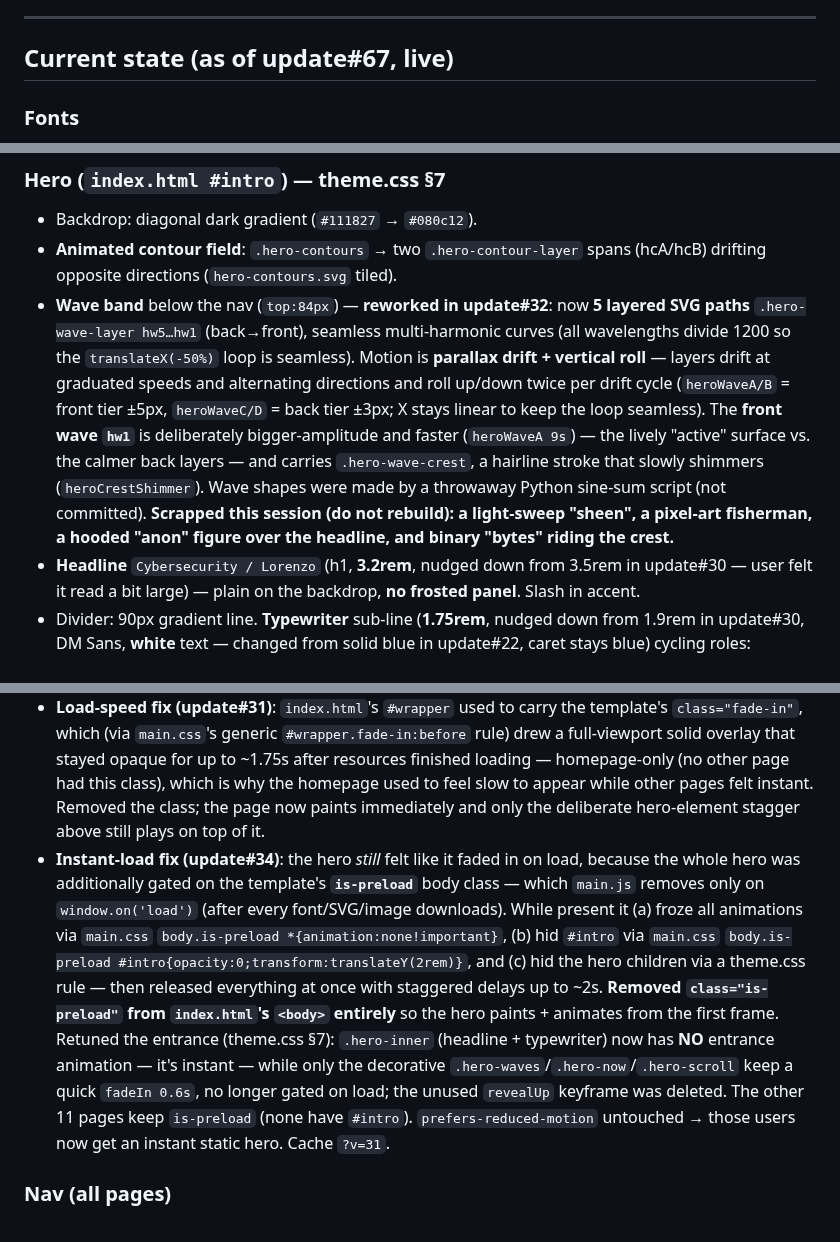
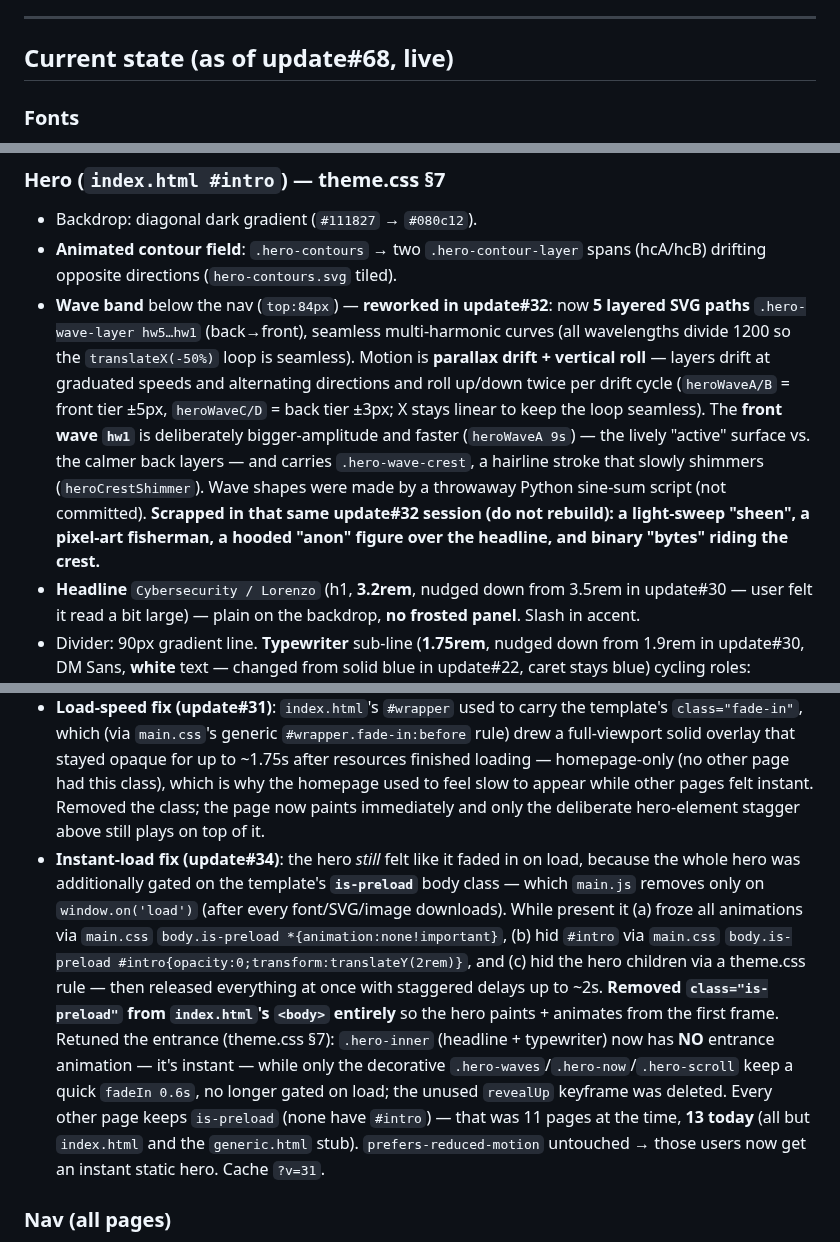
Before and after one commit to Wolanet/TechWebsite.github.io, a Markdown page: Handoff.md, 3 parts joined by grey strips. GitHub-like rendering.

```diff
--- a/Handoff.md
+++ b/Handoff.md
@@ -27,7 +27,7 @@ HTML + a single override stylesheet.
 
 ---
 
-## Current state (as of update#67, live)
+## Current state (as of update#68, live)
 
 ### Fonts
 - **DM Sans** — headings + hero headline/typewriter/badge (`--font-heading`)
@@ -40,7 +40,7 @@ HTML + a single override stylesheet.
 ### Hero (`index.html #intro`) — theme.css §7
 - Backdrop: diagonal dark gradient (`#111827` → `#080c12`).
 - **Animated contour field**: `.hero-contours` → two `.hero-contour-layer` spans (hcA/hcB) drifting opposite directions (`hero-contours.svg` tiled).
-- **Wave band** below the nav (`top:84px`) — **reworked in update#32**: now **5 layered SVG paths** `.hero-wave-layer hw5…hw1` (back→front), seamless multi-harmonic curves (all wavelengths divide 1200 so the `translateX(-50%)` loop is seamless). Motion is **parallax drift + vertical roll** — layers drift at graduated speeds and alternating directions and roll up/down twice per drift cycle (`heroWaveA/B` = front tier ±5px, `heroWaveC/D` = back tier ±3px; X stays linear to keep the loop seamless). The **front wave `hw1`** is deliberately bigger-amplitude and faster (`heroWaveA 9s`) — the lively "active" surface vs. the calmer back layers — and carries `.hero-wave-crest`, a hairline stroke that slowly shimmers (`heroCrestShimmer`). Wave shapes were made by a throwaway Python sine-sum script (not committed). **Scrapped this session (do not rebuild): a light-sweep "sheen", a pixel-art fisherman, a hooded "anon" figure over the headline, and binary "bytes" riding the crest.**
+- **Wave band** below the nav (`top:84px`) — **reworked in update#32**: now **5 layered SVG paths** `.hero-wave-layer hw5…hw1` (back→front), seamless multi-harmonic curves (all wavelengths divide 1200 so the `translateX(-50%)` loop is seamless). Motion is **parallax drift + vertical roll** — layers drift at graduated speeds and alternating directions and roll up/down twice per drift cycle (`heroWaveA/B` = front tier ±5px, `heroWaveC/D` = back tier ±3px; X stays linear to keep the loop seamless). The **front wave `hw1`** is deliberately bigger-amplitude and faster (`heroWaveA 9s`) — the lively "active" surface vs. the calmer back layers — and carries `.hero-wave-crest`, a hairline stroke that slowly shimmers (`heroCrestShimmer`). Wave shapes were made by a throwaway Python sine-sum script (not committed). **Scrapped in that same update#32 session (do not rebuild): a light-sweep "sheen", a pixel-art fisherman, a hooded "anon" figure over the headline, and binary "bytes" riding the crest.**
 - **Headline** `Cybersecurity / Lorenzo` (h1, **3.2rem**, nudged down from 3.5rem in update#30 — user felt it read a bit large) — plain on the backdrop, **no frosted panel**. Slash in accent.
 - Divider: 90px gradient line. **Typewriter** sub-line (**1.75rem**, nudged down from 1.9rem in update#30, DM Sans, **white** text — changed from solid blue in update#22, caret stays blue) cycling roles: "Detection and Response" / "Forensics and Incident Response" / "Threat Hunting" / "Blue Team Operations".
 - Clicking the **b64 button** (see Nav below) flips the typewriter to a rotating "doom" phrase set ("AI is taking over" / "Skynet does not forgive" / "If you're reading this, it's too late") until refresh.
@@ -49,7 +49,7 @@ HTML + a single override stylesheet.
 - Reveal (current, post-update#50): **NO entrance animations anywhere in the hero** — headline, waves, badge and scroll cue all paint fully-formed at first frame. The last remaining 0.6s decorative `fadeIn` on `.hero-waves`/`.hero-now`/`.hero-scroll` (kept in update#34) was removed in update#50 at user request, along with the now-orphaned `fadeIn` keyframe. Only ambient loops run (wave drift, caret blink, contour drift, crest shimmer, chevron bob). `prefers-reduced-motion` fully handled (static hero).
 - **Scroll cue click** smooth-scrolls to `#main` since update#50 — `html{scroll-behavior:smooth}` in theme.css §2 area (reverts to `auto` under `prefers-reduced-motion`); previously an instant anchor teleport.
 - **Load-speed fix (update#31)**: `index.html`'s `#wrapper` used to carry the template's `class="fade-in"`, which (via `main.css`'s generic `#wrapper.fade-in:before` rule) drew a full-viewport solid overlay that stayed opaque for up to ~1.75s after resources finished loading — homepage-only (no other page had this class), which is why the homepage used to feel slow to appear while other pages felt instant. Removed the class; the page now paints immediately and only the deliberate hero-element stagger above still plays on top of it.
-- **Instant-load fix (update#34)**: the hero *still* felt like it faded in on load, because the whole hero was additionally gated on the template's **`is-preload`** body class — which `main.js` removes only on `window.on('load')` (after every font/SVG/image downloads). While present it (a) froze all animations via `main.css` `body.is-preload *{animation:none!important}`, (b) hid `#intro` via `main.css` `body.is-preload #intro{opacity:0;transform:translateY(2rem)}`, and (c) hid the hero children via a theme.css rule — then released everything at once with staggered delays up to ~2s. **Removed `class="is-preload"` from `index.html`'s `<body>` entirely** so the hero paints + animates from the first frame. Retuned the entrance (theme.css §7): `.hero-inner` (headline + typewriter) now has **NO** entrance animation — it's instant — while only the decorative `.hero-waves`/`.hero-now`/`.hero-scroll` keep a quick `fadeIn 0.6s`, no longer gated on load; the unused `revealUp` keyframe was deleted. The other 11 pages keep `is-preload` (none have `#intro`). `prefers-reduced-motion` untouched → those users now get an instant static hero. Cache `?v=31`.
+- **Instant-load fix (update#34)**: the hero *still* felt like it faded in on load, because the whole hero was additionally gated on the template's **`is-preload`** body class — which `main.js` removes only on `window.on('load')` (after every font/SVG/image downloads). While present it (a) froze all animations via `main.css` `body.is-preload *{animation:none!important}`, (b) hid `#intro` via `main.css` `body.is-preload #intro{opacity:0;transform:translateY(2rem)}`, and (c) hid the hero children via a theme.css rule — then released everything at once with staggered delays up to ~2s. **Removed `class="is-preload"` from `index.html`'s `<body>` entirely** so the hero paints + animates from the first frame. Retuned the entrance (theme.css §7): `.hero-inner` (headline + typewriter) now has **NO** entrance animation — it's instant — while only the decorative `.hero-waves`/`.hero-now`/`.hero-scroll` keep a quick `fadeIn 0.6s`, no longer gated on load; the unused `revealUp` keyframe was deleted. Every other page keeps `is-preload` (none have `#intro`) — that was 11 pages at the time, **13 today** (all but `index.html` and the `generic.html` stub). `prefers-reduced-motion` untouched → those users now get an instant static hero. Cache `?v=31`.
 
 ### Nav (all pages)
 - Brand `images/logo-tek.svg` (27×27 rounded-rect wave mark) + "Tek Tsunami" wordmark, centered in normal flow.
```
Also changed, not shown: other parts of Handoff.md (+2 -2 lines), CLAUDE.md (+5 -4 lines).
